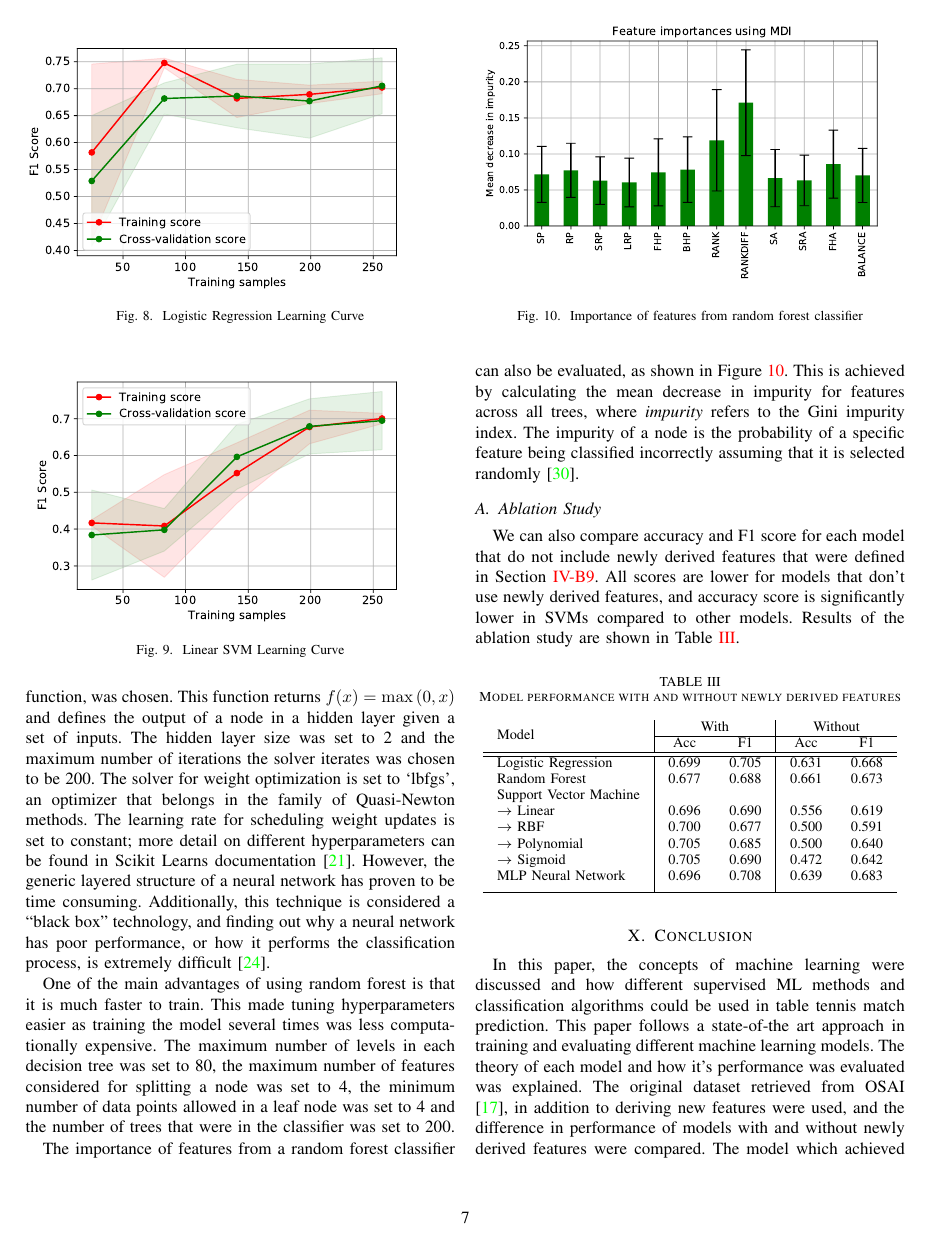
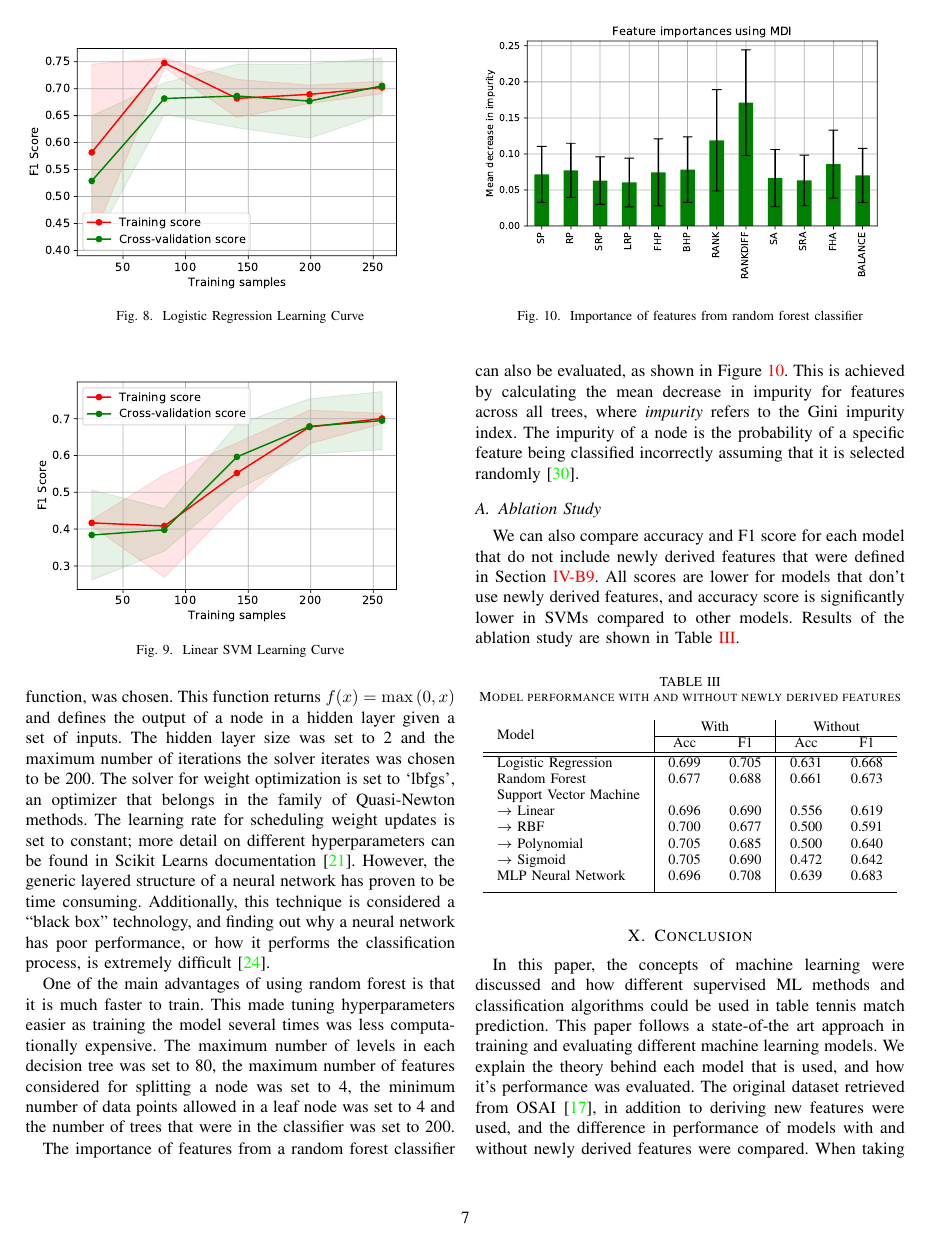
Before and after one commit to schiang28/Machine-Learning-in-Table-Tennis, a LaTeX paper (ML Table Tennis Prediction/main.tex, which reads ML Table Tennis Prediction/tex/conclusions.tex): page 7 of 8. Compiled offline with pdfLaTeX.

Commit message:
conclusion change

```diff
--- a/ML Table Tennis Prediction/tex/conclusions.tex
+++ b/ML Table Tennis Prediction/tex/conclusions.tex
@@ -1,6 +1,7 @@
 \section{Conclusion} \label{conc}
 In this paper, the concepts of machine learning were discussed and how different supervised ML methods and classification algorithms could be used in table tennis match prediction.
-This paper follows a state-of-the art approach in training and evaluating different machine learning models. The theory of each model and how it's performance was evaluated was explained.
+This paper follows a state-of-the art approach in training and evaluating different machine learning models. We explain the theory behind each model that is used, and how it's performance was evaluated.
 The original dataset retrieved from OSAI \cite{OSAI}, in addition to deriving new features were used, and the difference in performance of models with and without newly derived features were compared.
-The model which achieved the highest evaluated score when presented with unseen data in the test set was by using logistic regression. From Figure \ref{fig4}, the feature which is shown to be the most important is $RANKDIFF$, a measure of the difference between rank in opponents in an attempt to quantify both players' skill difference.
+When taking into consideration accuracy and F1 score on the validation and test set, combined with the area under it's ROC curve, the model which achieved the highest evaluated score was by using logistic regression.
+From Figure \ref{fig4}, the feature which is shown to be the most important is $RANKDIFF$, a measure of the difference between rank in opponents in an attempt to quantify both players' skill difference.
 Future works could focus on a selection of the most important features established from the random forest model.
```
